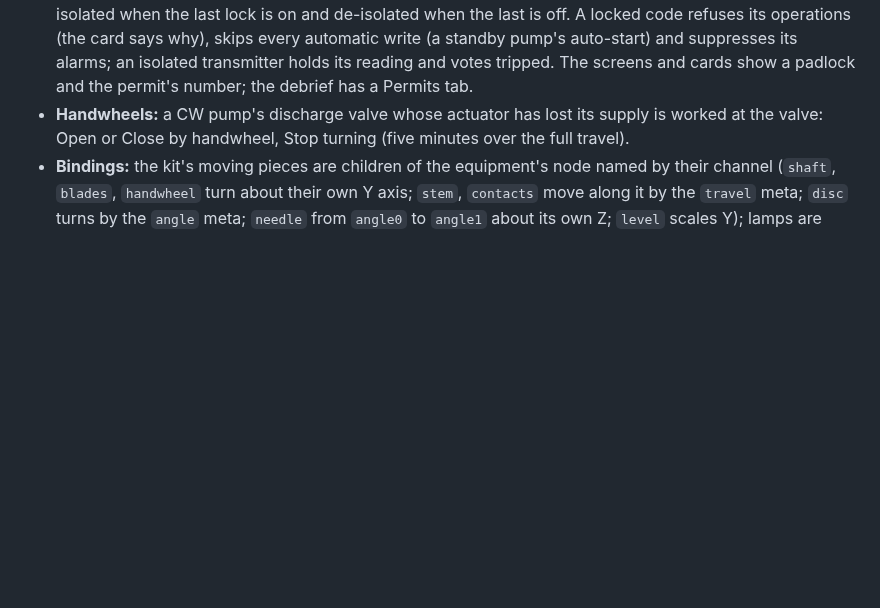
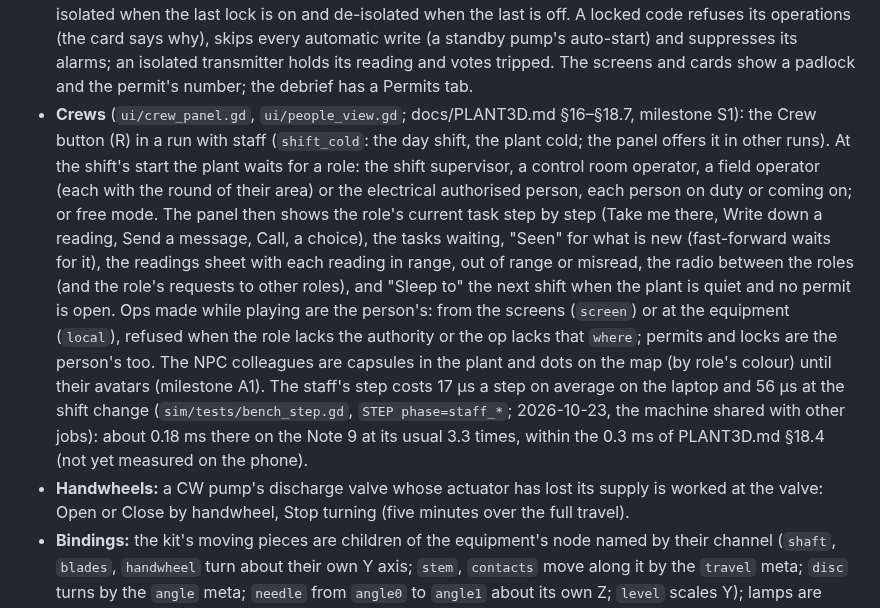
Before and after one commit to 5wHN28Dg/kks-explorer, a Markdown page: apps/plant3d/README.md, the part around the change. GitHub-like rendering; blank space fills up the shorter version.

Commit message:
Walkdown Plant S1: docs as built (README, MILESTONES, PLANT3D §18.7)
Co-Authored-By: Claude Opus 5.5 <noreply@anthropic.com>

```diff
--- a/apps/plant3d/README.md
+++ b/apps/plant3d/README.md
@@ -153,6 +153,20 @@ from the measured cost of a step: 60× on a laptop, about 18× on the Note 9 (1.
   the last is off. A locked code refuses its operations (the card says why), skips every automatic write (a standby
   pump's auto-start) and suppresses its alarms; an isolated transmitter holds its reading and votes tripped. The
   screens and cards show a padlock and the permit's number; the debrief has a Permits tab.
+- **Crews** (`ui/crew_panel.gd`, `ui/people_view.gd`; docs/PLANT3D.md §16–§18.7, milestone S1): the Crew button (R)
+  in a run with staff (`shift_cold`: the day shift, the plant cold; the panel offers it in other runs). At the
+  shift's start the plant waits for a role: the shift supervisor, a control room operator, a field operator (each
+  with the round of their area) or the electrical authorised person, each person on duty or coming on; or free
+  mode. The panel then shows the role's current task step by step (Take me there, Write down a reading, Send a
+  message, Call, a choice), the tasks waiting, "Seen" for what is new (fast-forward waits for it), the readings sheet
+  with each reading in range, out of range or misread, the radio between the roles (and the role's requests to other
+  roles), and "Sleep to" the next shift when the plant is quiet and no permit is open. Ops made while playing are
+  the person's: from the screens (`screen`) or at the equipment (`local`), refused when the role lacks the
+  authority or the op lacks that `where`; permits and locks are the person's too. The NPC colleagues are capsules in
+  the plant and dots on the map (by role's colour) until their avatars (milestone A1). The staff's step costs 17 µs
+  a step on average on the laptop and 56 µs at the shift change (`sim/tests/bench_step.gd`, `STEP phase=staff_*`;
+  2026-10-23, the machine shared with other jobs): about 0.18 ms there on the Note 9 at its usual 3.3 times, within
+  the 0.3 ms of PLANT3D.md §18.4 (not yet measured on the phone).
 - **Handwheels:** a CW pump's discharge valve whose actuator has lost its supply is worked at the valve: Open or Close
   by handwheel, Stop turning (five minutes over the full travel).
 - **Bindings:** the kit's moving pieces are children of the equipment's node named by their channel (`shaft`,
```
Also changed, not shown: docs/PLANT3D.md (+7 -0 lines), docs/plant3d/MILESTONES.md (+12 -0 lines).
